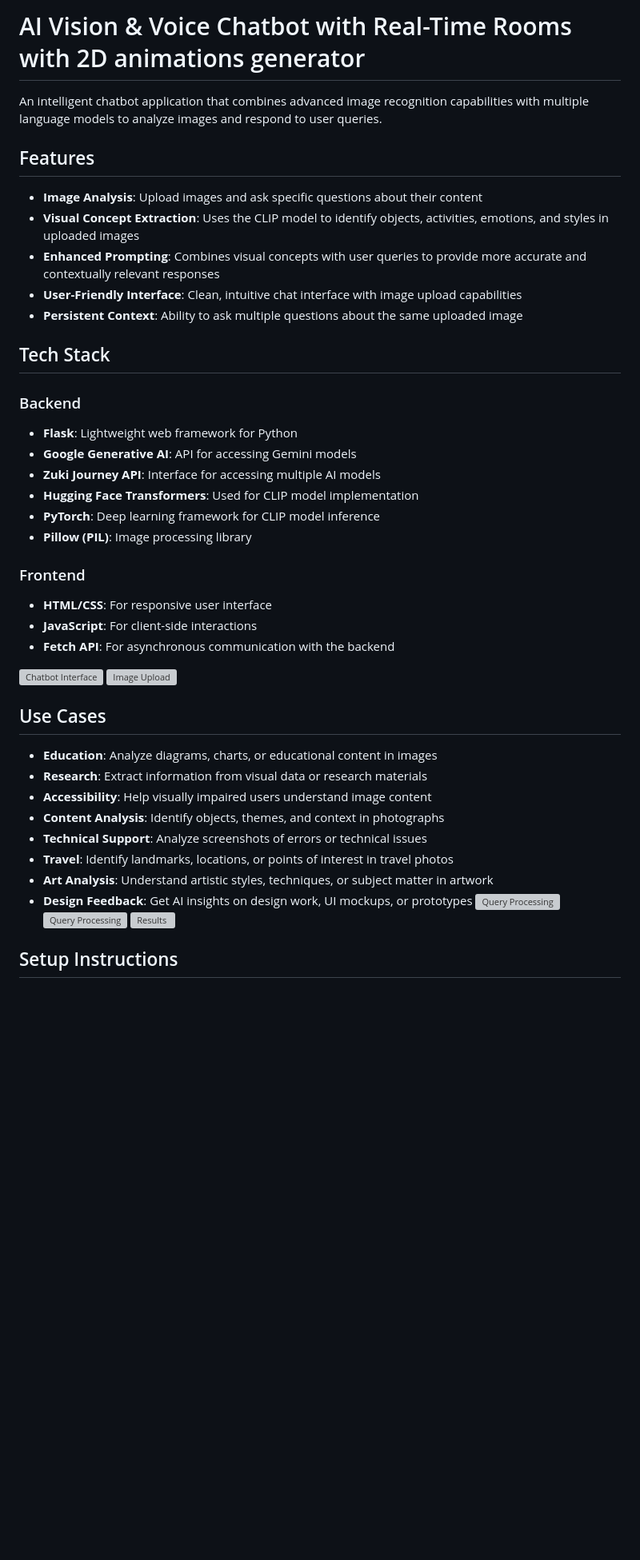
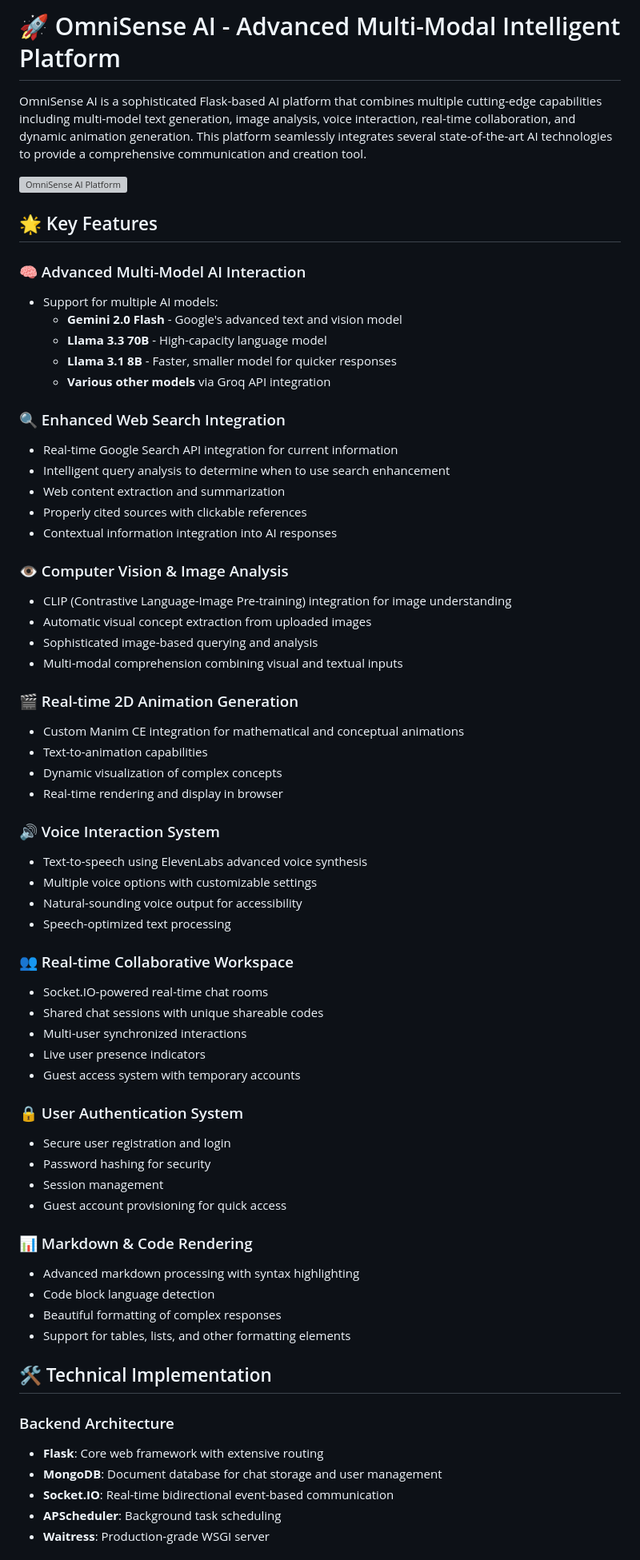
Before and after one commit to Badri467/Image-Recognition-Chatbot, a Markdown page: README.md, the part around one of its changes. Shown at 80% size. GitHub-like rendering; blank space fills up the shorter version; grey boxes are pictures that could not be loaded.

```diff
--- a/README.md
+++ b/README.md
@@ -1,43 +1,68 @@
-# AI Vision & Voice Chatbot with Real-Time Rooms with 2D animations generator
+# 🚀 OmniSense AI - Advanced Multi-Modal Intelligent Platform
 
-An intelligent chatbot application that combines advanced image recognition capabilities with multiple language models to analyze images and respond to user queries.
+OmniSense AI is a sophisticated Flask-based AI platform that combines multiple cutting-edge capabilities including multi-model text generation, image analysis, voice interaction, real-time collaboration, and dynamic animation generation. This platform seamlessly integrates several state-of-the-art AI technologies to provide a comprehensive communication and creation tool.
 
-## Features
+![OmniSense AI Platform](https://media.example.com/omnisense-placeholder.jpg)
 
-- **Image Analysis**: Upload images and ask specific questions about their content
-- **Visual Concept Extraction**: Uses the CLIP model to identify objects, activities, emotions, and styles in uploaded images
-- **Enhanced Prompting**: Combines visual concepts with user queries to provide more accurate and contextually relevant responses
-- **User-Friendly Interface**: Clean, intuitive chat interface with image upload capabilities
-- **Persistent Context**: Ability to ask multiple questions about the same uploaded image
+## 🌟 Key Features
 
-## Tech Stack
+### 🧠 Advanced Multi-Model AI Interaction
+- Support for multiple AI models:
+  - **Gemini 2.0 Flash** - Google's advanced text and vision model
+  - **Llama 3.3 70B** - High-capacity language model
+  - **Llama 3.1 8B** - Faster, smaller model for quicker responses
+  - **Various other models** via Groq API integration
 
-### Backend
-- **Flask**: Lightweight web framework for Python
-- **Google Generative AI**: API for accessing Gemini models
-- **Zuki Journey API**: Interface for accessing multiple AI models
-- **Hugging Face Transformers**: Used for CLIP model implementation
-- **PyTorch**: Deep learning framework for CLIP model inference
-- **Pillow (PIL)**: Image processing library
+### 🔍 Enhanced Web Search Integration
+- Real-time Google Search API integration for current information
+- Intelligent query analysis to determine when to use search enhancement
+- Web content extraction and summarization
+- Properly cited sources with clickable references
+- Contextual information integration into AI responses
 
-### Frontend
-- **HTML/CSS**: For responsive user interface
-- **JavaScript**: For client-side interactions
-- **Fetch API**: For asynchronous communication with the backend
+### 👁️ Computer Vision & Image Analysis
+- CLIP (Contrastive Language-Image Pre-training) integration for image understanding
+- Automatic visual concept extraction from uploaded images
+- Sophisticated image-based querying and analysis
+- Multi-modal comprehension combining visual and textual inputs
 
-![Chatbot Interface](./Screenshot%202025-03-13%20222038.png)
-![Image Upload](./Screenshot%202025-03-13%20222114.png)
-## Use Cases
+### 🎬 Real-time 2D Animation Generation
+- Custom Manim CE integration for mathematical and conceptual animations
+- Text-to-animation capabilities
+- Dynamic visualization of complex concepts
+- Real-time rendering and display in browser
 
-- **Education**: Analyze diagrams, charts, or educational content in images
-- **Research**: Extract information from visual data or research materials
-- **Accessibility**: Help visually impaired users understand image content
-- **Content Analysis**: Identify objects, themes, and context in photographs
-- **Technical Support**: Analyze screenshots of errors or technical issues
-- **Travel**: Identify landmarks, locations, or points of interest in travel photos
-- **Art Analysis**: Understand artistic styles, techniques, or subject matter in artwork
-- **Design Feedback**: Get AI insights on design work, UI mockups, or prototypes
-![Query Processing](./Screenshot%202025-03-13%20222257.png)
-![Query Processing](./Screenshot%202025-03-13%20222326.png)
-![Results](./Screenshot%202025-03-13%20222450.png)
-## Setup Instructions
+### 🔊 Voice Interaction System
+- Text-to-speech using ElevenLabs advanced voice synthesis
+- Multiple voice options with customizable settings
+- Natural-sounding voice output for accessibility
+- Speech-optimized text processing
+
+### 👥 Real-time Collaborative Workspace
+- Socket.IO-powered real-time chat rooms
+- Shared chat sessions with unique shareable codes
+- Multi-user synchronized interactions
+- Live user presence indicators
+- Guest access system with temporary accounts
+
+### 🔒 User Authentication System
+- Secure user registration and login
+- Password hashing for security
+- Session management
+- Guest account provisioning for quick access
+
+### 📊 Markdown & Code Rendering
+- Advanced markdown processing with syntax highlighting
+- Code block language detection
+- Beautiful formatting of complex responses
+- Support for tables, lists, and other formatting elements
+
+## 🛠️ Technical Implementation
+
+### Backend Architecture
+- **Flask**: Core web framework with extensive routing
+- **MongoDB**: Document database for chat storage and user management
+- **Socket.IO**: Real-time bidirectional event-based communication
+- **APScheduler**: Background task scheduling
+- **Waitress**: Production-grade WSGI server
+
```
Also changed, not shown: other parts of README.md (+78 -43 lines).
